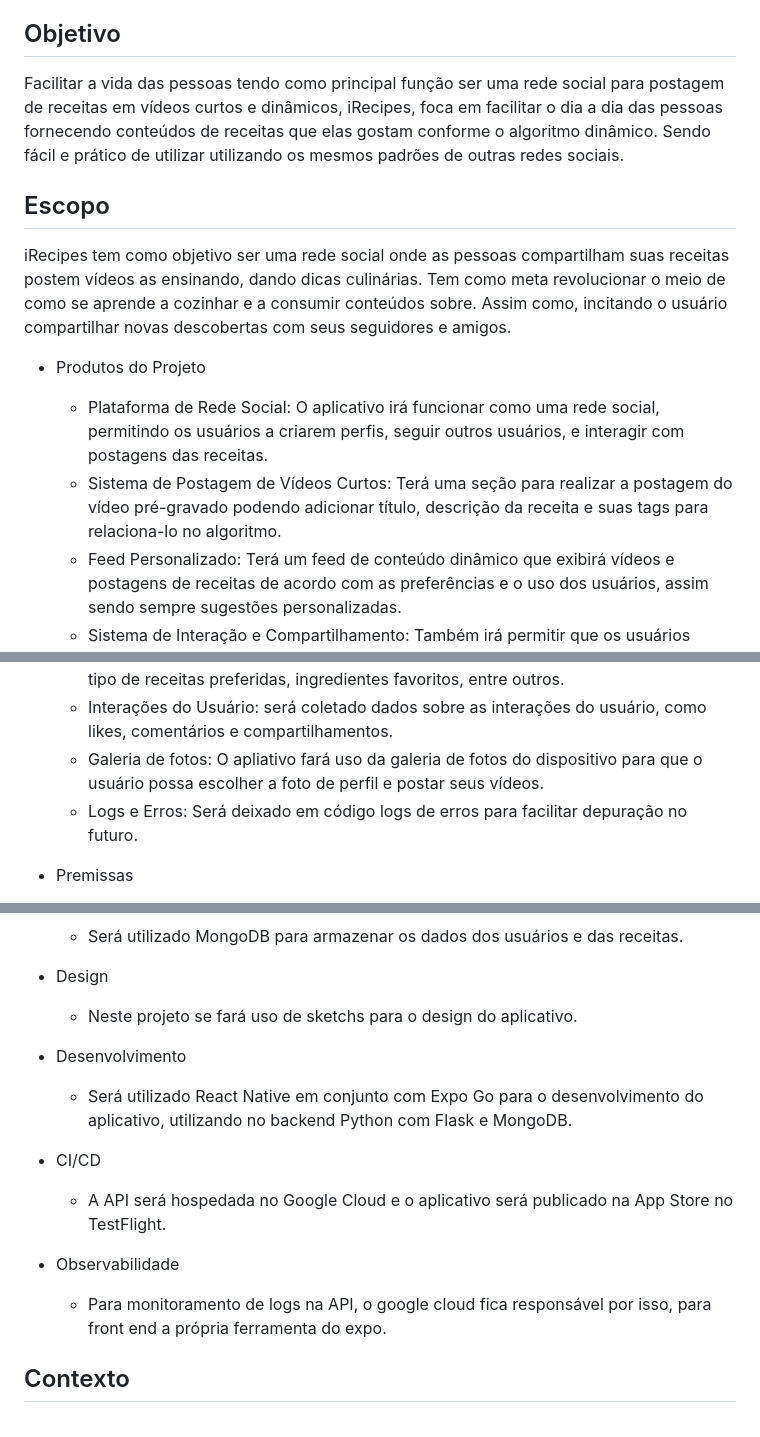
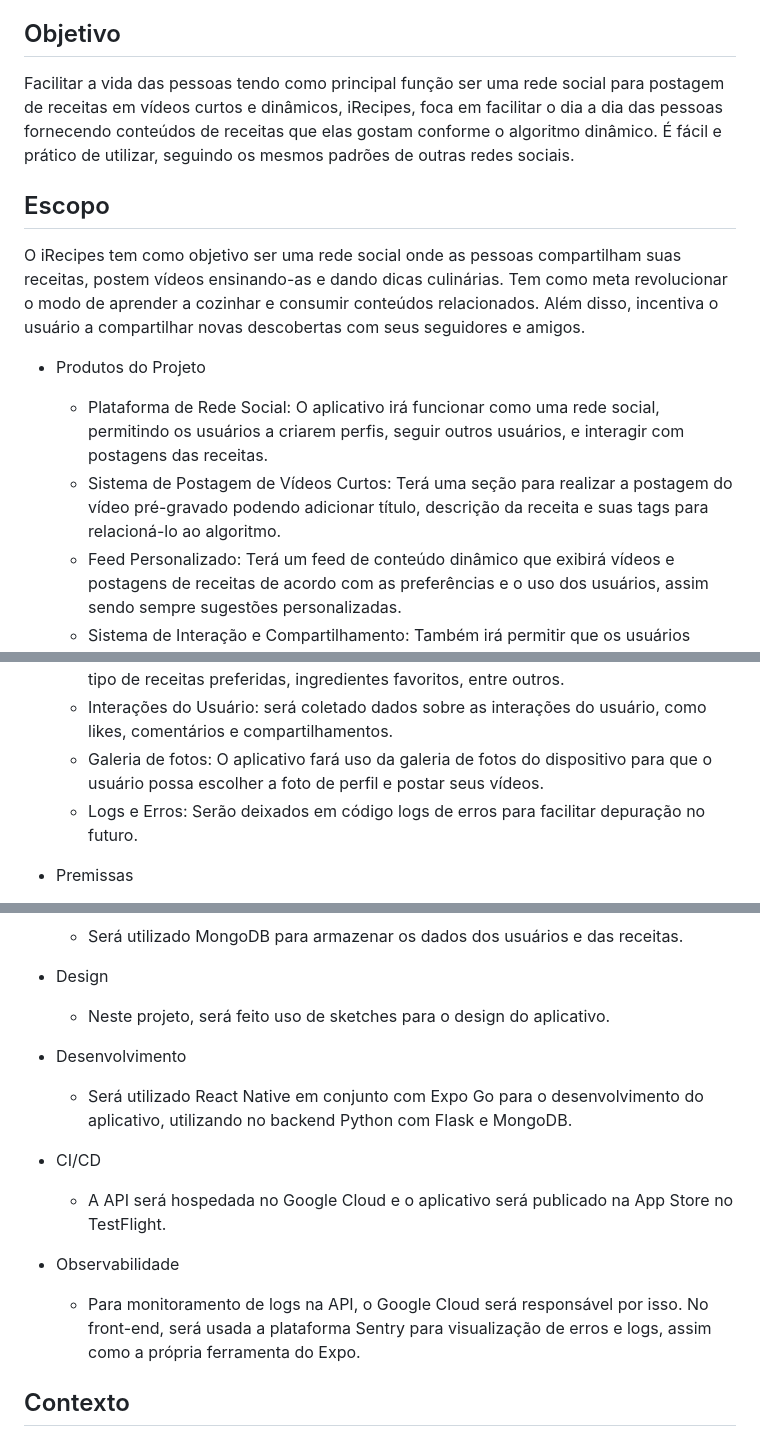
Before and after one commit to GabrielPedrotti/irecipes, a Markdown page: README.md, 3 parts joined by grey strips. Rendered like a GitHub page.

Commit message:
fix: readme errors

```diff
--- a/README.md
+++ b/README.md
@@ -17,15 +17,15 @@
 
 ## Objetivo
 
-Facilitar a vida das pessoas tendo como principal função ser uma rede social para postagem de receitas em vídeos curtos e dinâmicos, iRecipes, foca em facilitar o dia a dia das pessoas fornecendo conteúdos de receitas que elas gostam conforme o algoritmo dinâmico. Sendo fácil e prático de utilizar utilizando os mesmos padrões de outras redes sociais.
+Facilitar a vida das pessoas tendo como principal função ser uma rede social para postagem de receitas em vídeos curtos e dinâmicos, iRecipes, foca em facilitar o dia a dia das pessoas fornecendo conteúdos de receitas que elas gostam conforme o algoritmo dinâmico. É fácil e prático de utilizar, seguindo os mesmos padrões de outras redes sociais.
 
 ## Escopo
 
-iRecipes tem como objetivo ser uma rede social onde as pessoas compartilham suas receitas postem vídeos as ensinando, dando dicas culinárias. Tem como meta revolucionar o meio de como se aprende a cozinhar e a consumir conteúdos sobre. Assim como, incitando o usuário compartilhar novas descobertas com seus seguidores e amigos.
+O iRecipes tem como objetivo ser uma rede social onde as pessoas compartilham suas receitas, postem vídeos ensinando-as e dando dicas culinárias. Tem como meta revolucionar o modo de aprender a cozinhar e consumir conteúdos relacionados. Além disso, incentiva o usuário a compartilhar novas descobertas com seus seguidores e amigos.
 
  * Produtos do Projeto
     * Plataforma de Rede Social: O aplicativo irá funcionar como uma rede social, permitindo os usuários a criarem perfis, seguir outros usuários, e interagir com postagens das receitas.
-    * Sistema de Postagem de Vídeos Curtos: Terá uma seção para realizar a postagem do vídeo pré-gravado podendo adicionar título, descrição da receita e suas tags para relaciona-lo no algoritmo.
+    * Sistema de Postagem de Vídeos Curtos: Terá uma seção para realizar a postagem do vídeo pré-gravado podendo adicionar título, descrição da receita e suas tags para relacioná-lo ao algoritmo.
     * Feed Personalizado: Terá um feed de conteúdo dinâmico que exibirá vídeos e postagens de receitas de acordo com as preferências e o uso dos usuários, assim sendo sempre sugestões personalizadas.
     * Sistema de Interação e Compartilhamento: Também irá permitir que os usuários compartilhem com amigos e familiares as novas descobertas de receitas, assim como deem like e comentem nas postagens.
 
@@ -33,8 +33,8 @@ iRecipes tem como objetivo ser uma rede social onde as pessoas compartilham suas
     * Cadastro de Usuários: terá um cadastro de usuários, onde será necessário informar nome, e-mail e senha.
     * Preferências do Usuário: irá coletar dados sobre as preferências do usuário, como tipo de receitas preferidas, ingredientes favoritos, entre outros.
     * Interações do Usuário: será coletado dados sobre as interações do usuário, como likes, comentários e compartilhamentos.
-    * Galeria de fotos: O apliativo fará uso da galeria de fotos do dispositivo para que o usuário possa escolher a foto de perfil e postar seus vídeos.
-    * Logs e Erros: Será deixado em código logs de erros para facilitar depuração no futuro.
+    * Galeria de fotos: O aplicativo fará uso da galeria de fotos do dispositivo para que o usuário possa escolher a foto de perfil e postar seus vídeos.
+    * Logs e Erros: Serão deixados em código logs de erros para facilitar depuração no futuro.
 
  * Premissas
     * Conteúdo Breve: Tem foco em vídeos curtos e dinâmicos, com fácil entendimento.
@@ -52,7 +52,7 @@ iRecipes tem como objetivo ser uma rede social onde as pessoas compartilham suas
     * Será utilizado MongoDB para armazenar os dados dos usuários e das receitas.
 
  * Design
-    * Neste projeto se fará uso de sketchs para o design do aplicativo.
+    * Neste projeto, será feito uso de sketches para o design do aplicativo.
 
  * Desenvolvimento
     * Será utilizado React Native em conjunto com Expo Go para o desenvolvimento do aplicativo, utilizando no backend Python com Flask e MongoDB.
@@ -61,7 +61,7 @@ iRecipes tem como objetivo ser uma rede social onde as pessoas compartilham suas
     * A API será hospedada no Google Cloud e o aplicativo será publicado na App Store no TestFlight.
 
  * Observabilidade
-    * Para monitoramento de logs na API, o google cloud fica responsável por isso, para front end a própria ferramenta do expo.
+    * Para monitoramento de logs na API, o Google Cloud será responsável por isso. No front-end, será usada a plataforma Sentry para visualização de erros e logs, assim como a própria ferramenta do Expo.
 
 
 ## Contexto
```
